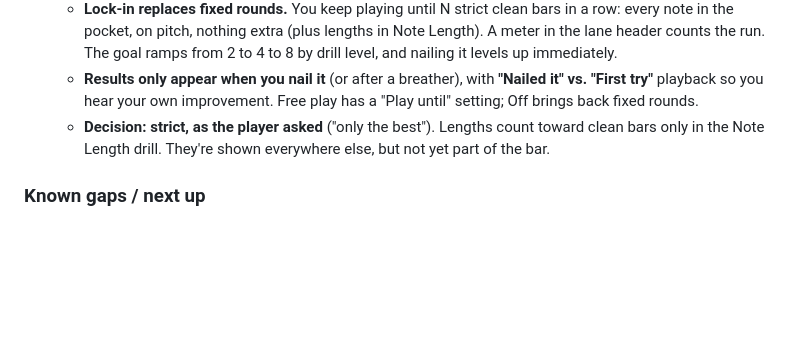
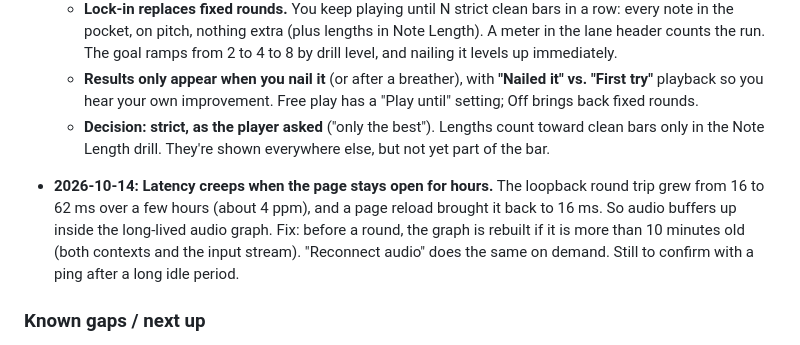
Before and after one commit to pokowaka/groove-lock, a Markdown page: UX_VISION.md, the part around the change. Rendered like a GitHub page; blank space fills up the shorter version.

Commit message:
Log the latency creep finding

```diff
--- a/UX_VISION.md
+++ b/UX_VISION.md
@@ -460,6 +460,8 @@ Free practice (today's mode) stays available. The Coach is a guide, not a gate.
   - **Results only appear when you nail it** (or after a breather), with **"Nailed it" vs. "First try"** playback so you hear your own improvement. Free play has a "Play until" setting; Off brings back fixed rounds.
   - **Decision: strict, as the player asked** ("only the best"). Lengths count toward clean bars only in the Note Length drill. They're shown everywhere else, but not yet part of the bar.
 
+- **2026-10-14: Latency creeps when the page stays open for hours.** The loopback round trip grew from 16 to 62 ms over a few hours (about 4 ppm), and a page reload brought it back to 16 ms. So audio buffers up inside the long-lived audio graph. Fix: before a round, the graph is rebuilt if it is more than 10 minutes old (both contexts and the input stream). "Reconnect audio" does the same on demand. Still to confirm with a ping after a long idle period.
+
 ### Known gaps / next up
 
 - **The Time Path** ([TIME_PATH.md](./TIME_PATH.md)) is the plan for what comes next. It's a curriculum of stages from Pulse up to shifting odd meters, with an Off the Grid stage, style boss levels, and note-length (release) grading. Its build order supersedes the "next up" items below.
```
